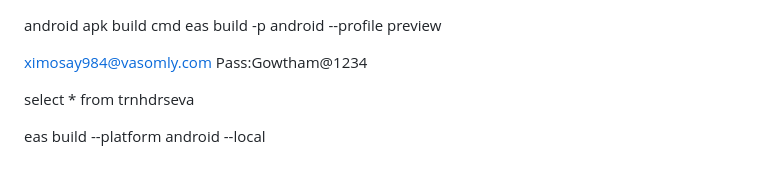
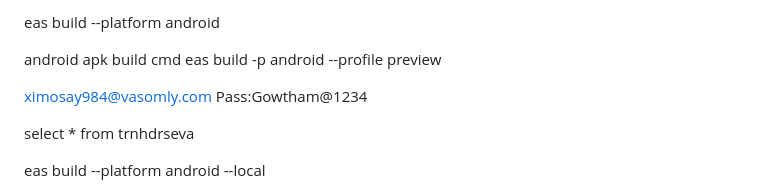
Before and after one commit to gowthambhargav/react-native-v-temple, a Markdown page: README.md, the part around the change. GitHub-like rendering.

```diff
--- a/README.md
+++ b/README.md
@@ -1,4 +1,4 @@
-
+eas build --platform android
 
 android apk build cmd
 eas build -p android --profile preview
```
